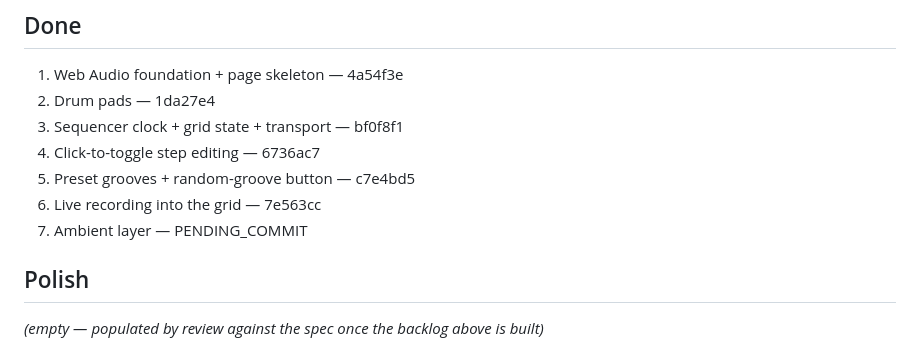
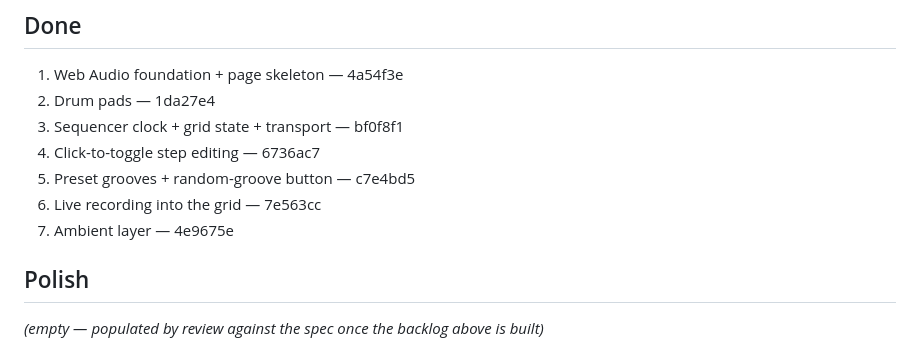
Before and after one commit to comp4020-agentic-coding-studio/comp4020-crit4-mattxreynolds, a Markdown page: TASKS.md, the part around the change. GitHub-like rendering.

Commit message:
tasks: mark task 7 done

```diff
--- a/TASKS.md
+++ b/TASKS.md
@@ -73,7 +73,7 @@ _(empty)_
 4. Click-to-toggle step editing — 6736ac7
 5. Preset grooves + random-groove button — c7e4bd5
 6. Live recording into the grid — 7e563cc
-7. Ambient layer — PENDING_COMMIT
+7. Ambient layer — 4e9675e
 
 ## Polish
 
```
